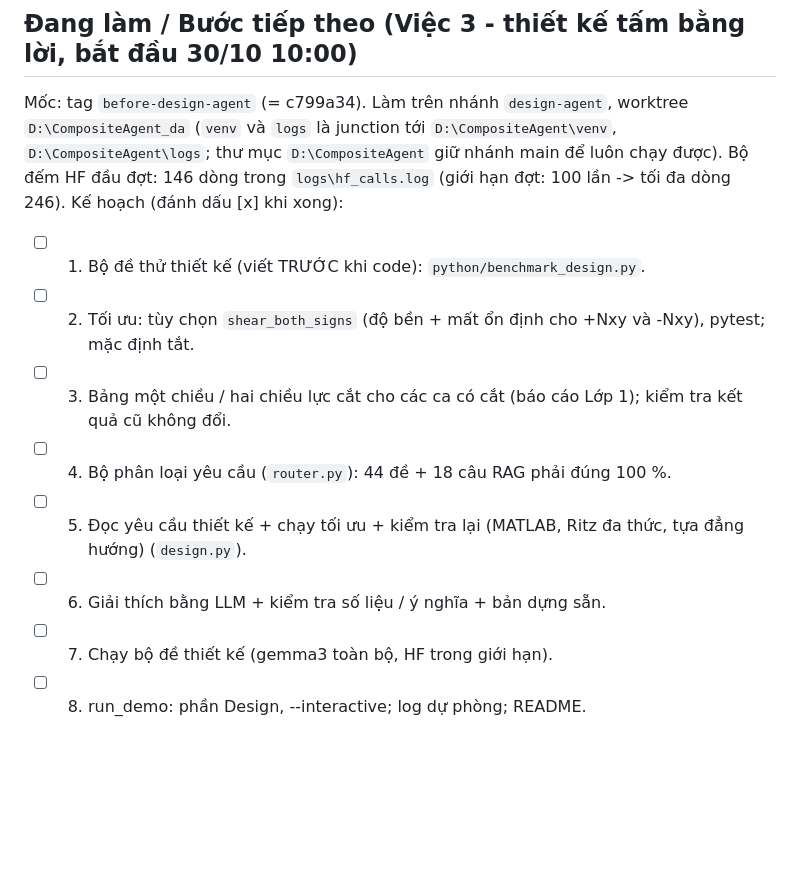
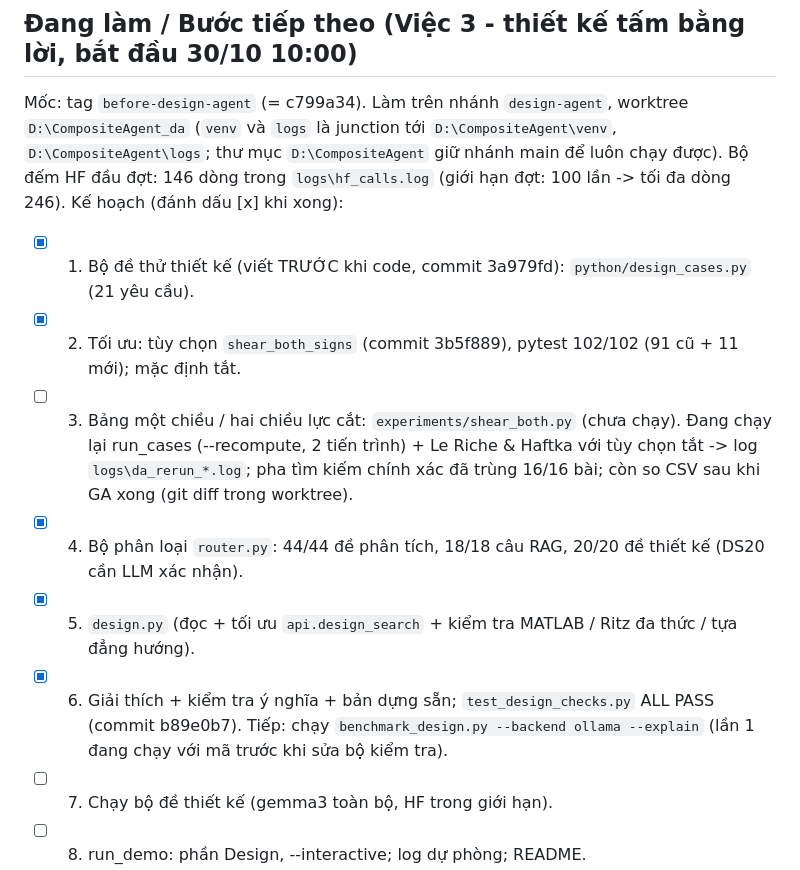
Before and after one commit to thvien-vo/CompositeAgent_LLM, a Markdown page: PROGRESS.md, the part around the change. Rendered like a GitHub page; blank space fills up the shorter version.

Commit message:
PROGRESS: design work in progress

```diff
--- a/PROGRESS.md
+++ b/PROGRESS.md
@@ -21,12 +21,15 @@ Mốc: tag `before-design-agent` (= c799a34). Làm trên nhánh `design-agent`,
 giữ nhánh main để luôn chạy được). Bộ đếm HF đầu đợt: 146 dòng trong `logs\hf_calls.log` (giới hạn đợt: 100 lần
 -> tối đa dòng 246).
 Kế hoạch (đánh dấu [x] khi xong):
-- [ ] 1. Bộ đề thử thiết kế (viết TRƯỚC khi code): `python/benchmark_design.py`.
-- [ ] 2. Tối ưu: tùy chọn `shear_both_signs` (độ bền + mất ổn định cho +Nxy và -Nxy), pytest; mặc định tắt.
-- [ ] 3. Bảng một chiều / hai chiều lực cắt cho các ca có cắt (báo cáo Lớp 1); kiểm tra kết quả cũ không đổi.
-- [ ] 4. Bộ phân loại yêu cầu (`router.py`): 44 đề + 18 câu RAG phải đúng 100 %.
-- [ ] 5. Đọc yêu cầu thiết kế + chạy tối ưu + kiểm tra lại (MATLAB, Ritz đa thức, tựa đẳng hướng) (`design.py`).
-- [ ] 6. Giải thích bằng LLM + kiểm tra số liệu / ý nghĩa + bản dựng sẵn.
+- [x] 1. Bộ đề thử thiết kế (viết TRƯỚC khi code, commit 3a979fd): `python/design_cases.py` (21 yêu cầu).
+- [x] 2. Tối ưu: tùy chọn `shear_both_signs` (commit 3b5f889), pytest 102/102 (91 cũ + 11 mới); mặc định tắt.
+- [ ] 3. Bảng một chiều / hai chiều lực cắt: `experiments/shear_both.py` (chưa chạy). Đang chạy lại run_cases
+      (--recompute, 2 tiến trình) + Le Riche & Haftka với tùy chọn tắt -> log `logs\da_rerun_*.log`; pha tìm kiếm
+      chính xác đã trùng 16/16 bài; còn so CSV sau khi GA xong (git diff trong worktree).
+- [x] 4. Bộ phân loại `router.py`: 44/44 đề phân tích, 18/18 câu RAG, 20/20 đề thiết kế (DS20 cần LLM xác nhận).
+- [x] 5. `design.py` (đọc + tối ưu `api.design_search` + kiểm tra MATLAB / Ritz đa thức / tựa đẳng hướng).
+- [x] 6. Giải thích + kiểm tra ý nghĩa + bản dựng sẵn; `test_design_checks.py` ALL PASS (commit b89e0b7).
+      Tiếp: chạy `benchmark_design.py --backend ollama --explain` (lần 1 đang chạy với mã trước khi sửa bộ kiểm tra).
 - [ ] 7. Chạy bộ đề thiết kế (gemma3 toàn bộ, HF trong giới hạn).
 - [ ] 8. run_demo: phần Design, --interactive; log dự phòng; README.
 - [ ] 9. Kiểm tra cuối, gộp vào main, push; slide + kịch bản (sao lưu vào `D:\CompositeAgent_slide_backups\`).
```
